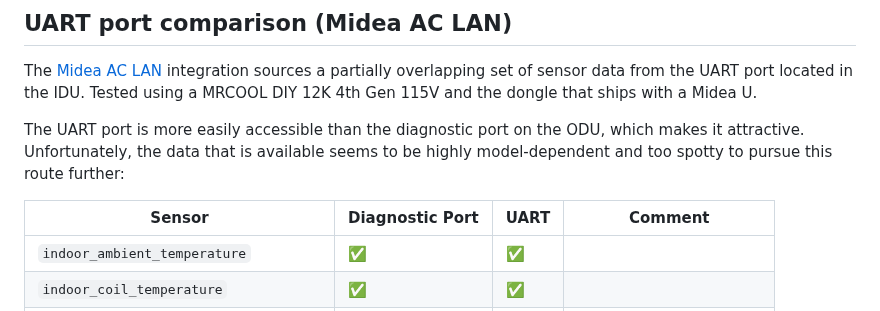
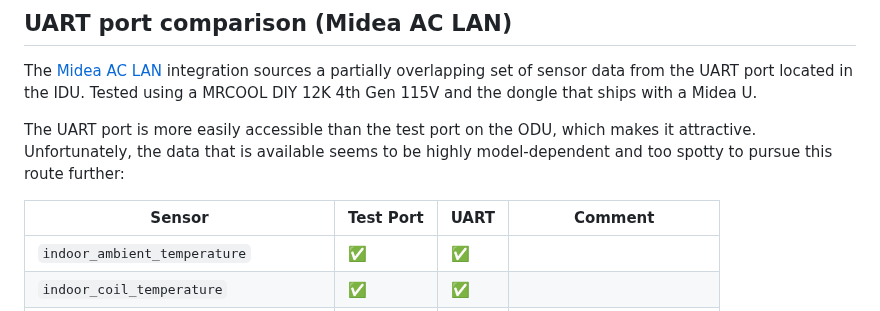
Before and after one commit to fmck3516/midea-telemetry-esphome, a Markdown page: UART-comparison.md, the part around the change. GitHub-like rendering.

```diff
--- a/UART-comparison.md
+++ b/UART-comparison.md
@@ -2,9 +2,9 @@
 
 The [Midea AC LAN](https://github.com/wuwentao/midea_ac_lan) integration sources a partially overlapping set of sensor data from the UART port located in the IDU. Tested using a MRCOOL DIY 12K 4th Gen 115V and the dongle that ships with a Midea U.
 
-The UART port is more easily accessible than the diagnostic port on the ODU, which makes it attractive. Unfortunately, the data that is available seems to be highly model-dependent and too spotty to pursue this route further:
+The UART port is more easily accessible than the test port on the ODU, which makes it attractive. Unfortunately, the data that is available seems to be highly model-dependent and too spotty to pursue this route further:
 
-| Sensor | Diagnostic Port | UART | Comment |
+| Sensor | Test Port | UART | Comment |
 |---|---|---|---|
 | `indoor_ambient_temperature`  | ✅ | ✅ | |
 | `indoor_coil_temperature`     | ✅ | ✅ | |
```
Also changed, not shown: FRAME-BYTES.md (+1 -1 lines), README.md (+7 -7 lines), pcb/schematic.png, 3 other files.
